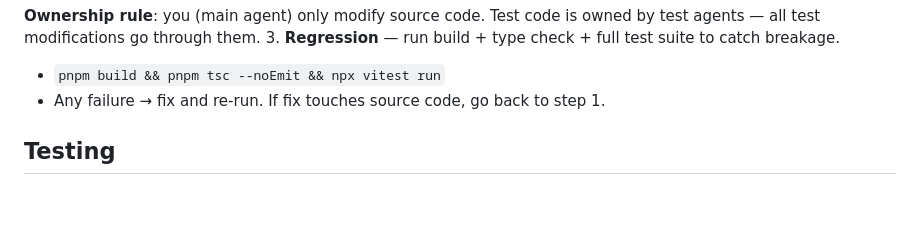
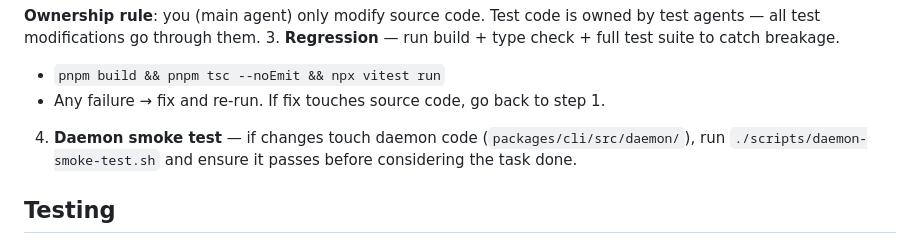
Before and after one commit to bonaysoft/agent-kanban, a Markdown page: CLAUDE.md, the part around the change. Drawn GitHub-style; blank space fills up the shorter version.

Commit message:
docs: require daemon smoke test in post-write workflow

```diff
--- a/CLAUDE.md
+++ b/CLAUDE.md
@@ -64,6 +64,7 @@ After every significant code change, follow this sequence:
 3. **Regression** — run build + type check + full test suite to catch breakage.
    - `pnpm build && pnpm tsc --noEmit && npx vitest run`
    - Any failure → fix and re-run. If fix touches source code, go back to step 1.
+4. **Daemon smoke test** — if changes touch daemon code (`packages/cli/src/daemon/`), run `./scripts/daemon-smoke-test.sh` and ensure it passes before considering the task done.
 
 ## Testing
 - Framework: vitest (root `vitest.config.ts`)
```
